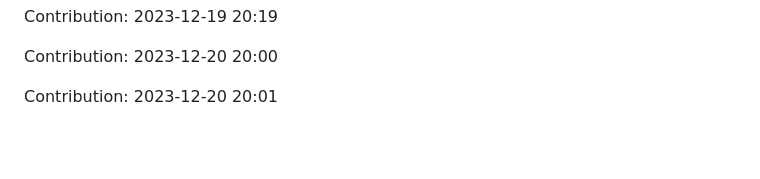
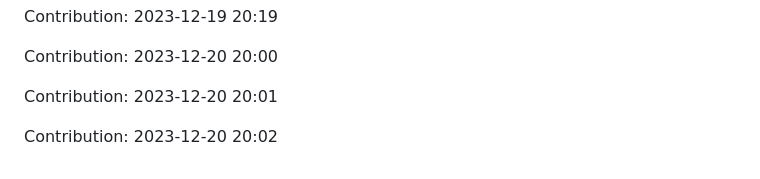
Before and after one commit to TheRealMilesLee/Random-ideas, a Markdown page: README.md, the part around the change. GitHub-like rendering; blank space fills up the shorter version.

Commit message:
"Contribution: 2023-12-20 20:02"

```diff
--- a/README.md
+++ b/README.md
@@ -327,3 +327,5 @@ Contribution: 2023-12-19 20:19
 Contribution: 2023-12-20 20:00
 
 Contribution: 2023-12-20 20:01
+
+Contribution: 2023-12-20 20:02
```
